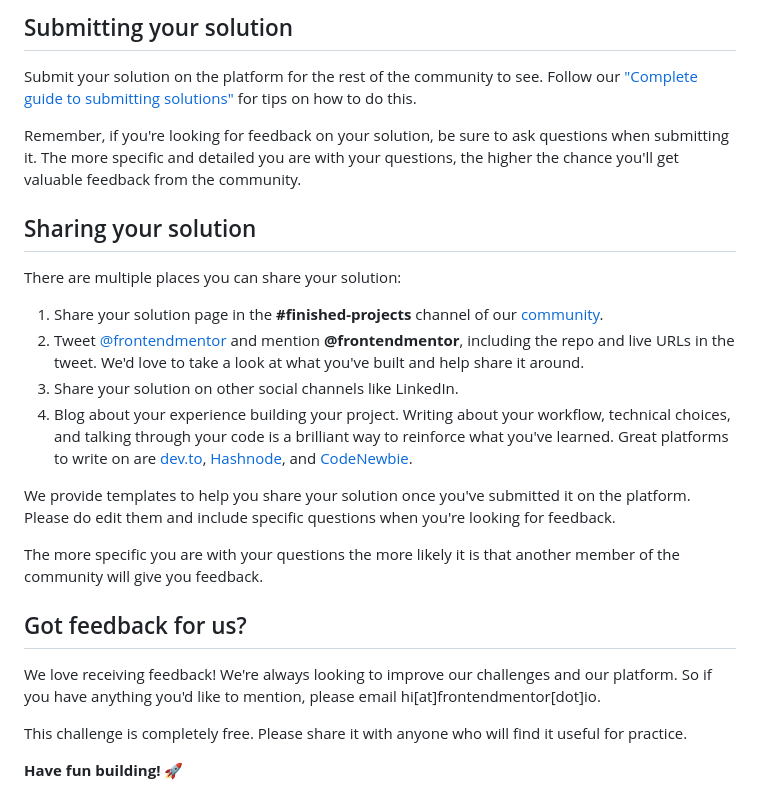
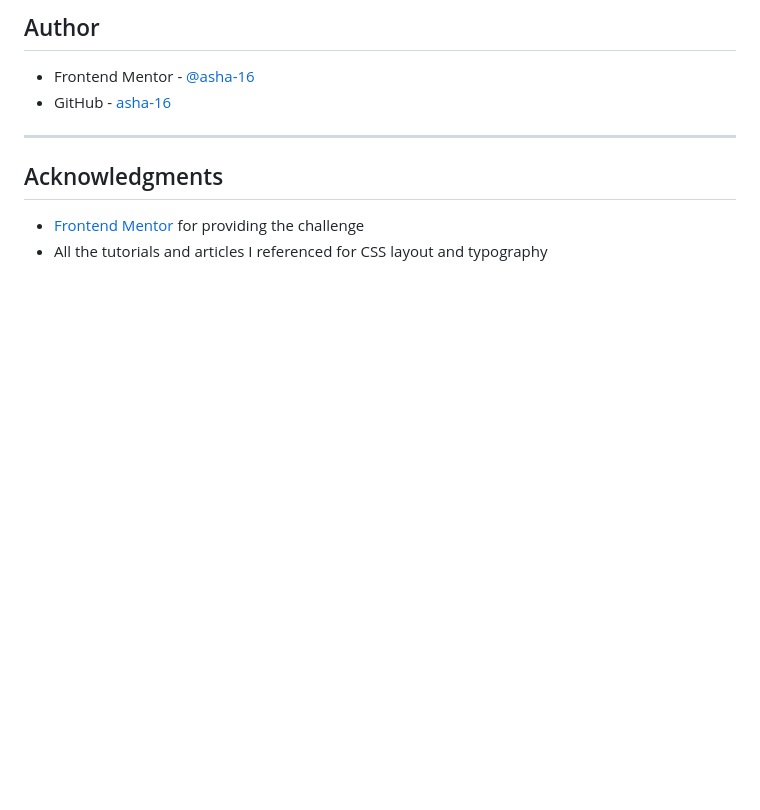
Before and after one commit to asha-16/recipe-page-main, a Markdown page: README.md, the part around the change printed below. Rendered like a GitHub page; blank space fills up the shorter version.

```diff
--- a/README.md
+++ b/README.md
@@ -63,27 +66,12 @@ Once you've added your information to the template, delete this file and rename
 
-## Submitting your solution
+## Author
 
-Submit your solution on the platform for the rest of the community to see. Follow our ["Complete guide to submitting solutions"](https://medium.com/frontend-mentor/a-complete-guide-to-submitting-solutions-on-frontend-mentor-ac6384162248) for tips on how to do this.
+- Frontend Mentor - [@asha-16](https://www.frontendmentor.io/profile/asha-16)
+- GitHub - [asha-16](https://github.com/asha-16)
 
-Remember, if you're looking for feedback on your solution, be sure to ask questions when submitting it. The more specific and detailed you are with your questions, the higher the chance you'll get valuable feedback from the community.
+---
 
-## Sharing your solution
+## Acknowledgments
 
-There are multiple places you can share your solution:
-
-1. Share your solution page in the **#finished-projects** channel of our [community](https://www.frontendmentor.io/community).
-2. Tweet [@frontendmentor](https://twitter.com/frontendmentor) and mention **@frontendmentor**, including the repo and live URLs in the tweet. We'd love to take a look at what you've built and help share it around.
-3. Share your solution on other social channels like LinkedIn.
-4. Blog about your experience building your project. Writing about your workflow, technical choices, and talking through your code is a brilliant way to reinforce what you've learned. Great platforms to write on are [dev.to](https://dev.to/), [Hashnode](https://hashnode.com/), and [CodeNewbie](https://community.codenewbie.org/).
-
-We provide templates to help you share your solution once you've submitted it on the platform. Please do edit them and include specific questions when you're looking for feedback.
-
-The more specific you are with your questions the more likely it is that another member of the community will give you feedback.
-
-## Got feedback for us?
-
-We love receiving feedback! We're always looking to improve our challenges and our platform. So if you have anything you'd like to mention, please email hi[at]frontendmentor[dot]io.
-
-This challenge is completely free. Please share it with anyone who will find it useful for practice.
-
-**Have fun building!** 🚀
+- [Frontend Mentor](https://www.frontendmentor.io) for providing the challenge
+- All the tutorials and articles I referenced for CSS layout and typography
```
Also changed, not shown: other parts of README.md (+37 -34 lines), README-template.md (deleted, +0 -104 lines), assets/screenshot.jpg (added), preview.jpg (deleted), 2 other files.
